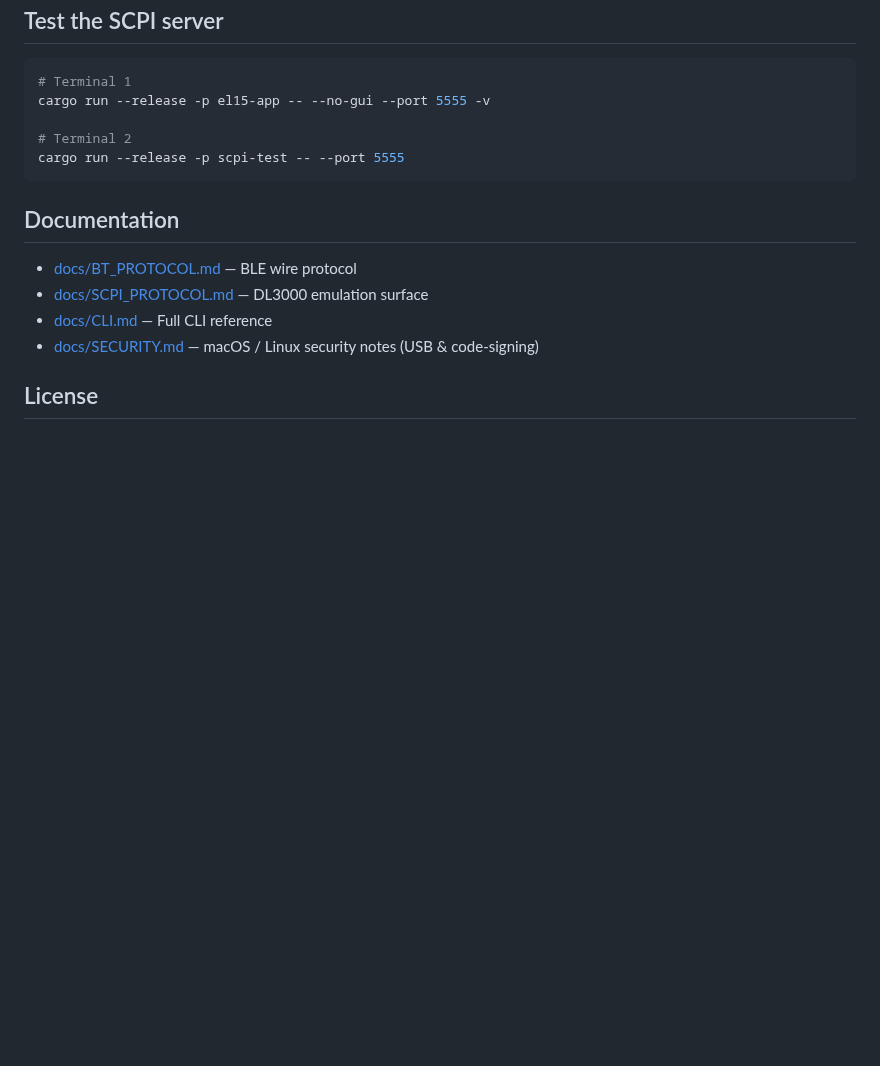
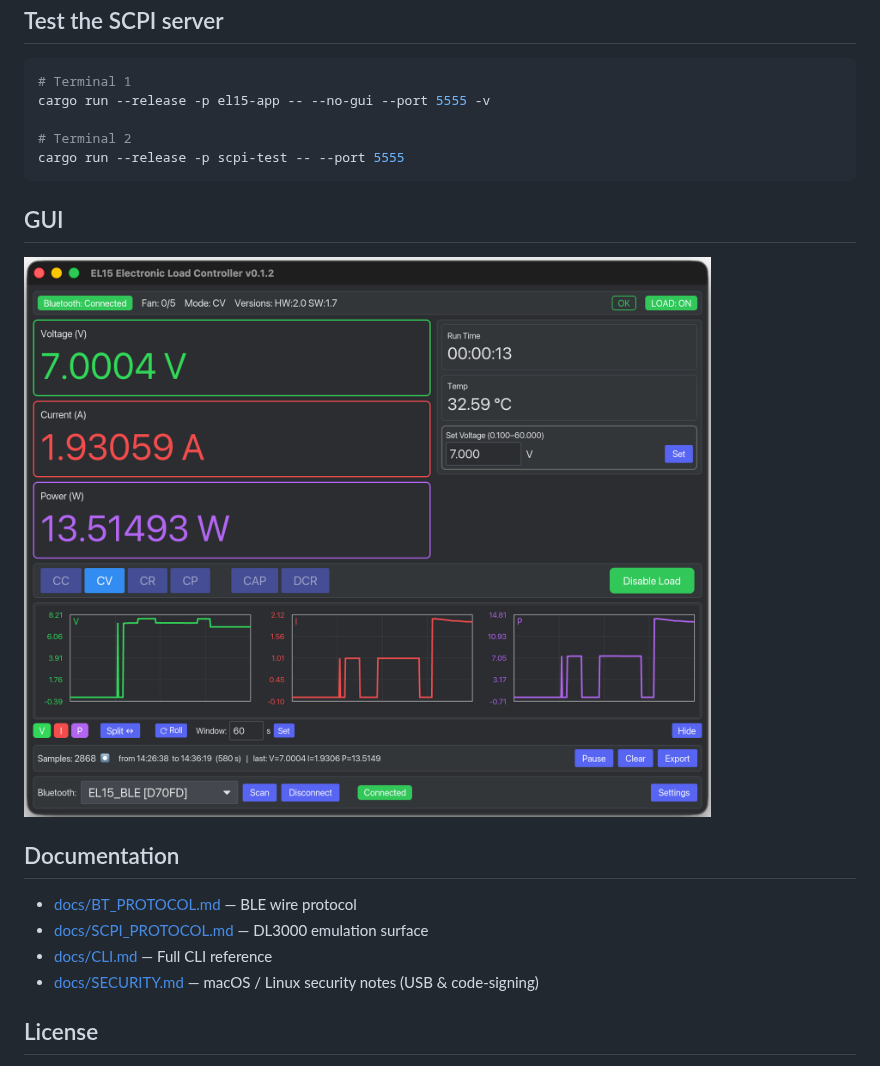
Before and after one commit to rssdev10/el15, a Markdown page: README.md, the part around the change. Rendered like a GitHub page; pictures changed too: docs/el15_gui.png (added); blank space fills up the shorter version.

Commit message:
updated README with a GUI main view

````diff
--- a/README.md
+++ b/README.md
@@ -48,6 +48,10 @@ cargo run --release -p el15-app -- --no-gui --port 5555 -v
 cargo run --release -p scpi-test -- --port 5555
 ```
 
+## GUI
+
+![image](docs/el15_gui.png)
+
 ## Documentation
 
 - [docs/BT_PROTOCOL.md](docs/BT_PROTOCOL.md) — BLE wire protocol
````
